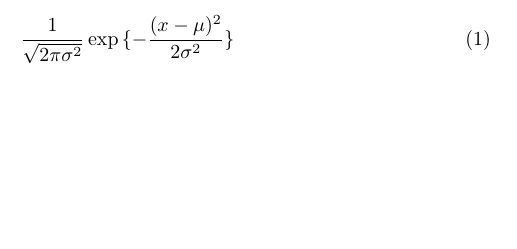
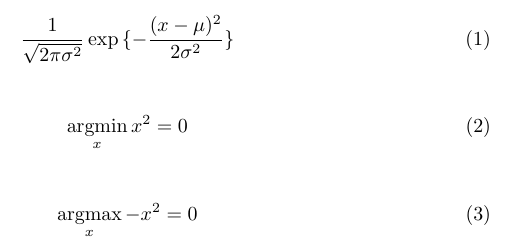
Before and after one commit to konabe/MyTeXeNv, a LaTeX document (test.tex, which reads konabe.sty): part of the page, cut so that both start at the same text, the shorter picture padded with empty space. Compiled offline with pdfLaTeX.

Commit message:
argmax, argminの追加

```diff
--- a/konabe.sty
+++ b/konabe.sty
@@ -11,3 +11,7 @@
 	}
 	\} }
 }
+
+% arg系
+\newcommand{\argmax}{\mathop{\rm argmax}\limits}
+\newcommand{\argmin}{\mathop{\rm argmin}\limits}
--- a/test.tex
+++ b/test.tex
@@ -2,7 +2,17 @@
 
 \usepackage{konabe}
 \begin{document}
+
 \begin{eqnarray}
 \Normal{x}{\mu}{\sigma}
 \end{eqnarray}
+
+\begin{eqnarray}
+\argmin_{x} x^2 = 0
+\end{eqnarray}
+
+\begin{eqnarray}
+\argmax_{x} -x^2 = 0
+\end{eqnarray}
+
 \end{document}
```
